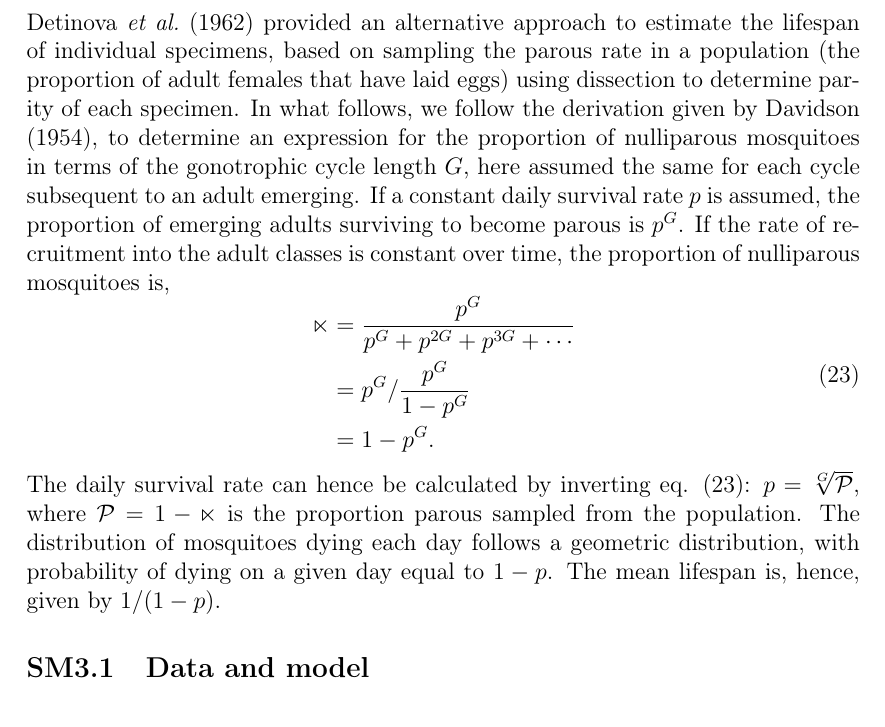
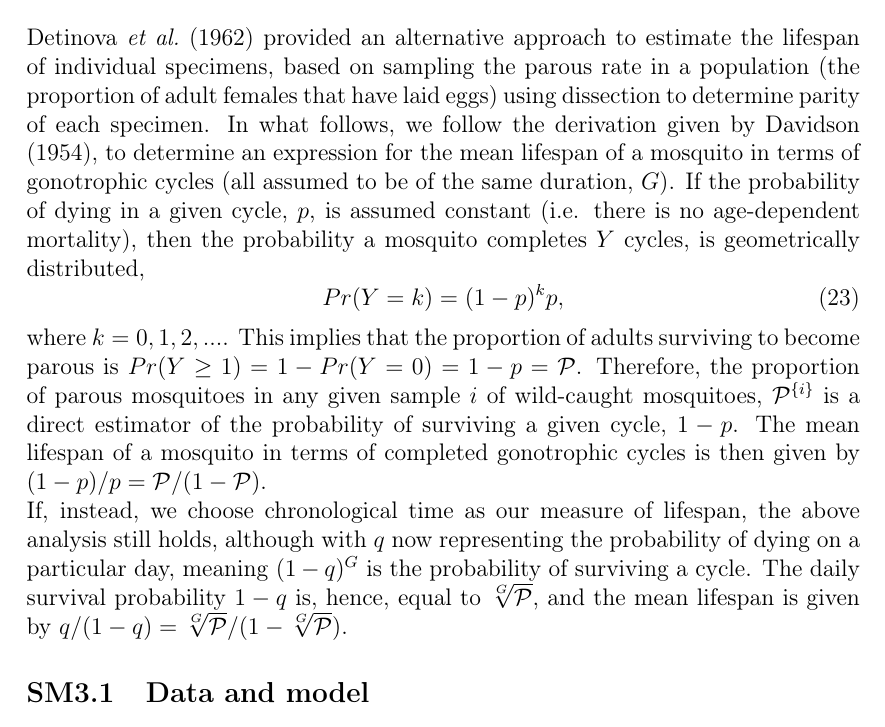
Before and after one commit to ben18785/mrr_dissection_meta_analyses, a LaTeX document (writeUp/supplementary_materials_methods.tex): part of page 47 of 81, cut so that both start at the same text. Compiled offline with pdfLaTeX.

Commit message:
corrected detinova parity calculation in SOM

```diff
--- a/writeUp/supplementary_materials_methods.tex
+++ b/writeUp/supplementary_materials_methods.tex
@@ -1011,17 +1011,15 @@ The estimates of lifespan produced from analysing the dissection data are in ter
 In the using the above methodology to convert from physiological to calendar age, we implicitly assume that all gonotrophic cycles after the first are of the same length (i.e. we choose one $G_{2i}$ per sample). However, since we allow a different $G_{2i}$ for each sample, we nonetheless believe that the above approach allows for sufficient uncertainty in the estimates of subsequent gonotrophic cycle durations. If instead we believed that significant variation in gonotrophic cycle occurred within a particular mosquito's life (as well as between mosquitoes) then we could draw a new value of $G_{2i}$ for each subsequent cycle. This produces results with indistinguishable uncertainty than the results we report (data not shown).
 
 \section{Detinova dissection experiments}\label{sec:detinova}
-\cite{detinova1962age} provided an alternative approach to estimate the lifespan of individual specimens, based on sampling the parous rate in a population (the proportion of adult females that have laid eggs) using dissection to determine parity of each specimen. In what follows, we follow the derivation given by \cite{davidson1954estimation}, to determine an expression for the proportion of nulliparous mosquitoes in terms of the gonotrophic cycle length $G$, here assumed the same for each cycle subsequent to an adult emerging. If a constant daily survival rate $p$ is assumed, the proportion of emerging adults surviving to become parous is $p^G$. If the rate of recruitment into the adult classes is constant over time, the proportion of nulliparous mosquitoes is,
+\cite{detinova1962age} provided an alternative approach to estimate the lifespan of individual specimens, based on sampling the parous rate in a population (the proportion of adult females that have laid eggs) using dissection to determine parity of each specimen. In what follows, we follow the derivation given by \cite{davidson1954estimation}, to determine an expression for the mean lifespan of a mosquito in terms of gonotrophic cycles (all assumed to be of the same duration, $G$). If the probability of dying in a given cycle, $p$, is assumed constant (i.e. there is no age-dependent mortality), then the probability a mosquito completes $Y$ cycles, is geometrically distributed,
 %
-\begin{equation}\label{eq:detinova}
-\begin{aligned}
-\mathbb{n} &= \frac{p^G}{p^G + p^{2G} + p^{3G} + \cdots}\\
-&= p^G / \frac{p^G}{1-p^G}\\
-&= 1-p^G.
-\end{aligned}
+\begin{equation}
+Pr(Y=k) = (1-p)^k p,
 \end{equation}
 %
-The daily survival rate can hence be calculated by inverting eq. (\ref{eq:detinova}): $p = \sqrt[G]{\mathcal{P}}$, where $\mathcal{P}=1-\mathbb{n}$ is the proportion parous sampled from the population. The distribution of mosquitoes dying each day follows a geometric distribution, with probability of dying on a given day equal to $1-p$. The mean lifespan is, hence, given by $1/(1-p)$.
+where $k= 0,1,2,...$. This implies that the proportion of adults surviving to become parous is $Pr(Y\geq 1) = 1 - Pr(Y=0) = 1-p=\mathcal{P}$. Therefore, the proportion of parous mosquitoes in any given sample $i$ of wild-caught mosquitoes, $\mathcal{P}^{\{i\}}$ is a direct estimator of the probability of surviving a given cycle, $1-p$. The mean lifespan of a mosquito in terms of completed gonotrophic cycles is then given by $(1-p)/p= \mathcal{P}/(1-\mathcal{P})$.
+
+If, instead, we choose chronological time as our measure of lifespan, the above analysis still holds, although with $q$ now representing the probability of dying on a particular day, meaning $(1-q)^G$ is the probability of surviving a cycle. The daily survival probability $1-q$ is, hence, equal to $\sqrt[G]{\mathcal{P}}$, and the mean lifespan is given by $q/(1-q)=\sqrt[G]{\mathcal{P}}/(1-\sqrt[G]{\mathcal{P}})$.
 
 \subsection{Data and model}\label{sec:detinova_datamodel}
 \cite{massey2016global} provide a global database of bionomic quantities for the dominant vector species of malaria. This database contains the number of parous and nulliparous samples in studies where Detinova's dissection approach was applied to field caught speciments ($n=1490$ non-missing observations for total number of parous individuals) across Africa ($n=778$), Asia ($n=549$) and the Americas ($n=163$).
```
